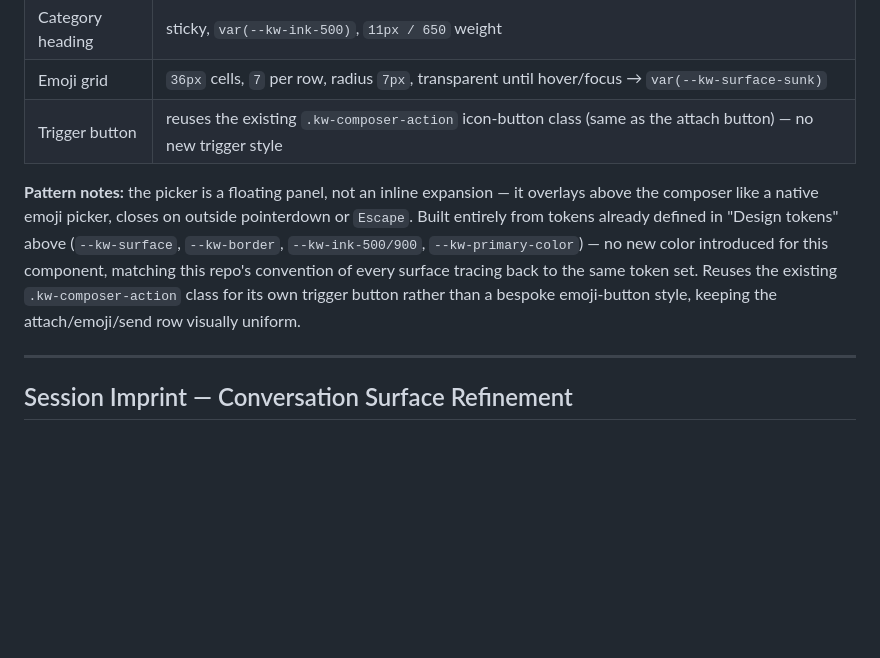
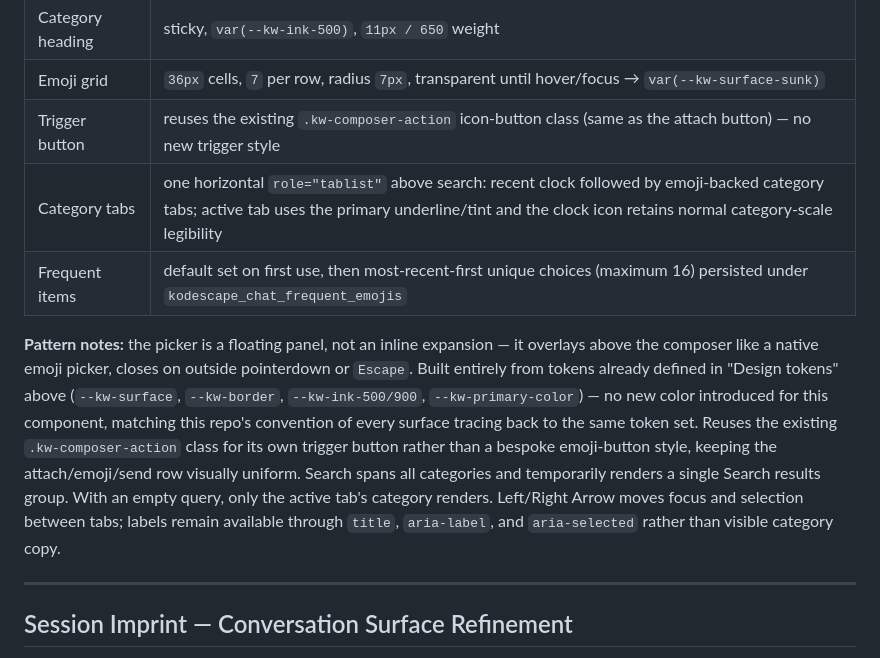
Before and after one commit to kodescape-dev/kodescape-chat-widget, a Markdown page: context/ui-registry.md, the part around one of its changes. Rendered like a GitHub page; blank space fills up the shorter version.

```diff
--- a/context/ui-registry.md
+++ b/context/ui-registry.md
@@ -206,6 +206,8 @@ Last updated: 2026-08-24
 | Category heading | sticky, `var(--kw-ink-500)`, `11px / 650` weight                                                                                                                                            |
 | Emoji grid       | `36px` cells, `7` per row, radius `7px`, transparent until hover/focus → `var(--kw-surface-sunk)`                                                                                           |
 | Trigger button   | reuses the existing `.kw-composer-action` icon-button class (same as the attach button) — no new trigger style                                                                              |
+| Category tabs    | one horizontal `role="tablist"` above search: recent clock followed by emoji-backed category tabs; active tab uses the primary underline/tint and the clock icon retains normal category-scale legibility |
+| Frequent items   | default set on first use, then most-recent-first unique choices (maximum 16) persisted under `kodescape_chat_frequent_emojis`                                                                |
 
 **Pattern notes:** the picker is a floating panel, not an inline
 expansion — it overlays above the composer like a native emoji picker,
@@ -216,6 +218,10 @@ this component, matching this repo's convention of every surface tracing
 back to the same token set. Reuses the existing `.kw-composer-action`
 class for its own trigger button rather than a bespoke emoji-button
 style, keeping the attach/emoji/send row visually uniform.
+Search spans all categories and temporarily renders a single Search results
+group. With an empty query, only the active tab's category renders. Left/Right
+Arrow moves focus and selection between tabs; labels remain available through
+`title`, `aria-label`, and `aria-selected` rather than visible category copy.
 
 ---
 
```
Also changed, not shown: other parts of context/ui-registry.md (+1 -1 lines), context/architecture.md (+13 -0 lines), memory.md (+74 -0 lines).
